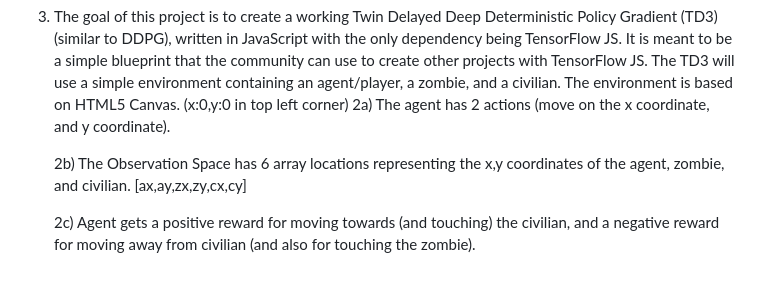
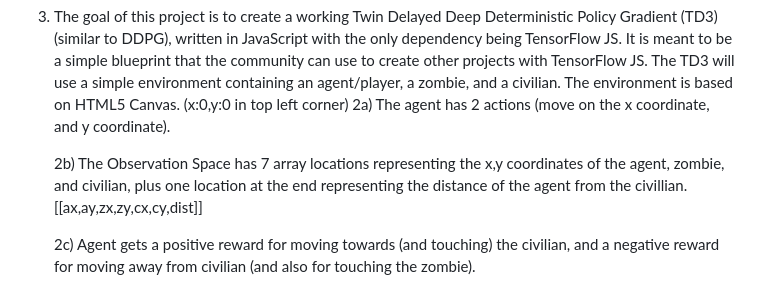
Before and after one commit to CloudZero2049/TD3-TensorFlowJS, a Markdown page: README.md, the part around the change. Rendered like a GitHub page.

Commit message:
Updated 2b) observation space to include agent distance from civ

```diff
--- a/README.md
+++ b/README.md
@@ -6,7 +6,7 @@
 3) The goal of this project is to create a working Twin Delayed Deep Deterministic Policy Gradient (TD3) (similar to DDPG), written in JavaScript with the only dependency being TensorFlow JS. It is meant to be a simple blueprint that the community can use to create other projects with TensorFlow JS. The TD3 will use a simple environment containing an agent/player, a zombie, and a civilian. The environment is based on HTML5 Canvas. (x:0,y:0 in top left corner)
 	2a) The agent has 2 actions (move on the x coordinate, and y coordinate).
 
-	2b) The Observation Space has 6 array locations representing the x,y coordinates of the agent, zombie, and civilian. [ax,ay,zx,zy,cx,cy]
+	2b) The Observation Space has 7 array locations representing the x,y coordinates of the agent, zombie, and civilian, plus one location at the end representing the distance of the agent from the civillian. [[ax,ay,zx,zy,cx,cy,dist]]
 
 	2c) Agent gets a positive reward for moving towards (and touching) the civilian, and a negative reward for moving away from civilian (and also for touching the zombie).
 
```
